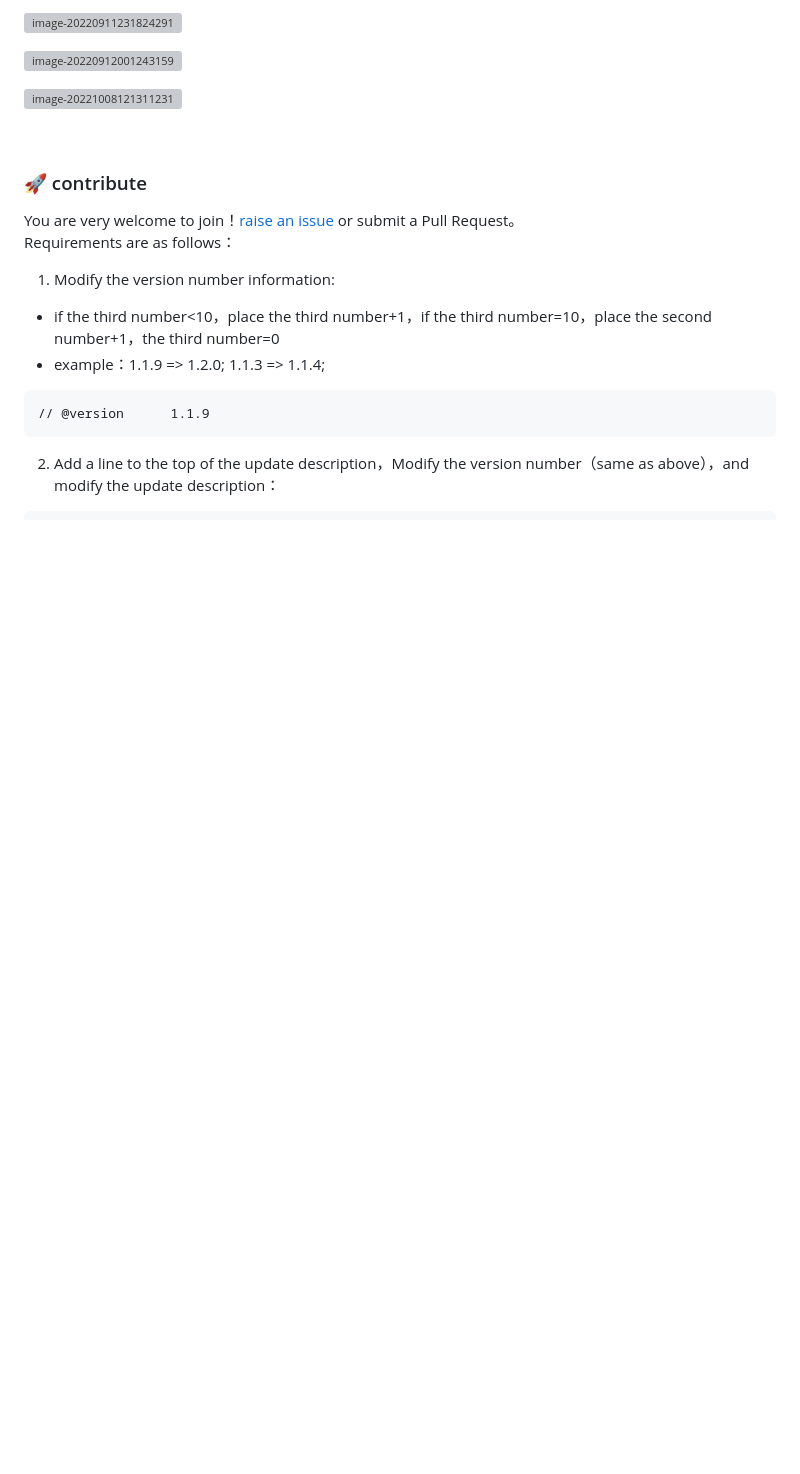
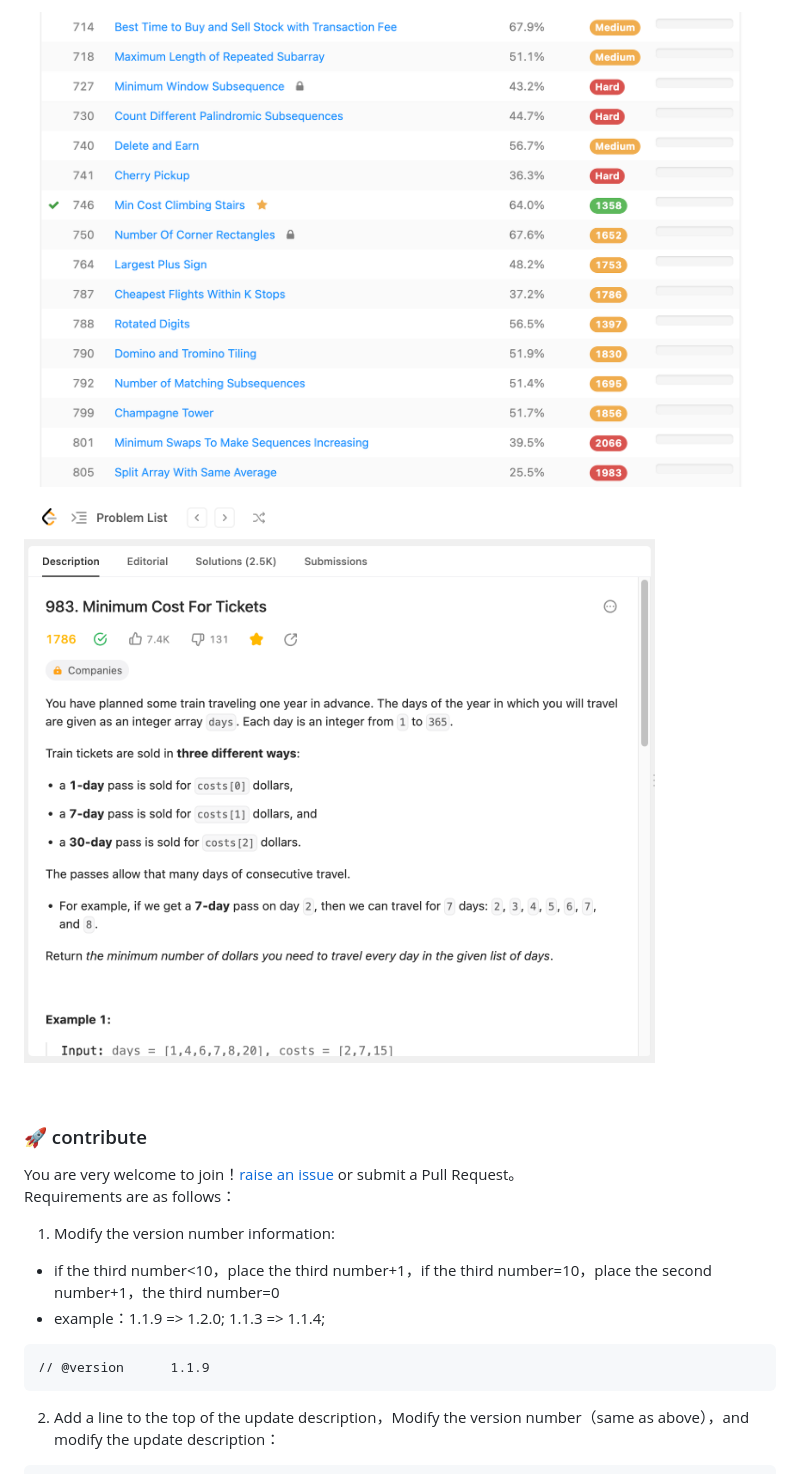
Before and after one commit to zhang-wangz/LeetCodeRating, a Markdown page: README.md, the part around one of its changes. Rendered like a GitHub page; pictures changed too: images/problemPage.png (added), images/tagPage2.png (added); blank space fills up the shorter version; grey boxes are pictures that could not be loaded.

Commit message:
Update English readme, change the images to English version

```diff
--- a/README.md
+++ b/README.md
@@ -83,9 +83,7 @@ After testing, we have determined that the following browsers and plugins are co
 
-![image-20220911231824291](https://cdn.jsdelivr.net/gh/zhang-wangz/LeetCodeRating/images/image-20220911231824291.png)
+![tagPage2](./images/tagPage2.png)
 
-![image-20220912001243159](https://cdn.jsdelivr.net/gh/zhang-wangz/LeetCodeRating/images/image-20220912001243159.png)
-
-![image-20221008121311231](https://raw.staticdn.net/zhang-wangz/LeetCodeRating/main/images/4.png)
+![problemPage](./images/problemPage.png)
 
 <br/>
 
```
Also changed, not shown: other parts of README.md (+2 -2 lines), images/problemSetPage.png (added), images/tagPage1.png (added), 2 other files.
